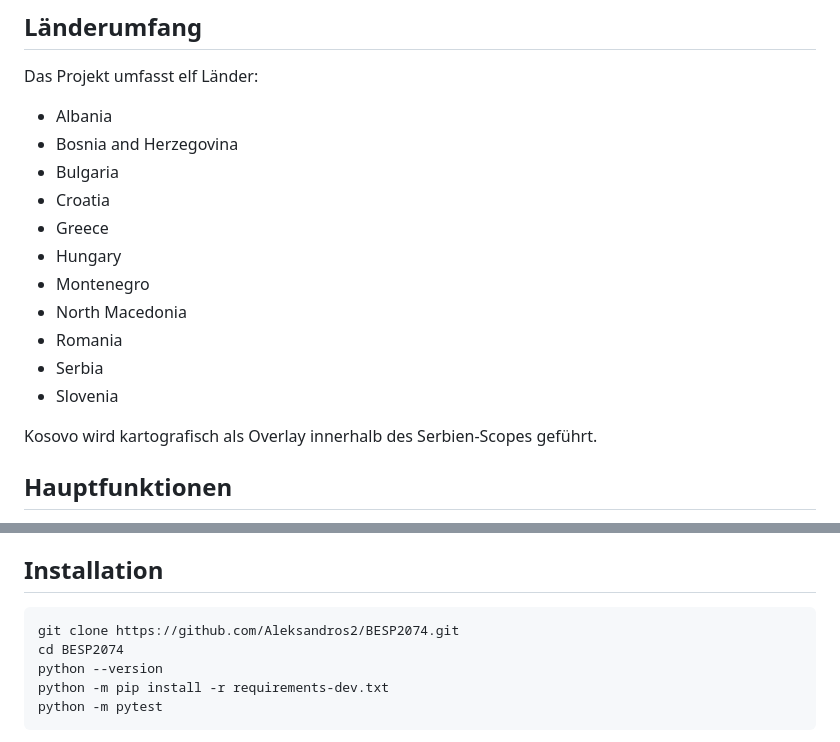
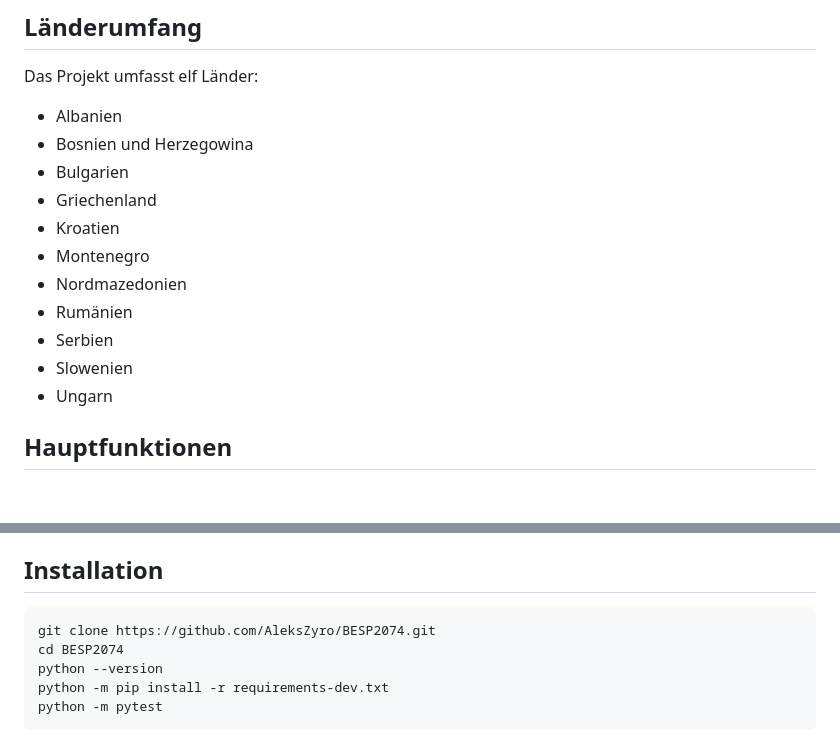
Before and after one commit to AleksZyro/BESP2074, a Markdown page: README.md, 2 parts joined by grey strips. Drawn GitHub-style; blank space fills up the shorter version.

Commit message:
Fix README repository and country scope text

````diff
--- a/README.md
+++ b/README.md
@@ -14,19 +14,17 @@ Landes-Baselines für Bevölkerung, GDP, Arbeitslosigkeit, Inflation und Demogra
 
 Das Projekt umfasst elf Länder:
 
-- Albania
-- Bosnia and Herzegovina
-- Bulgaria
-- Croatia
-- Greece
-- Hungary
+- Albanien
+- Bosnien und Herzegowina
+- Bulgarien
+- Griechenland
+- Kroatien
 - Montenegro
-- North Macedonia
-- Romania
-- Serbia
-- Slovenia
-
-Kosovo wird kartografisch als Overlay innerhalb des Serbien-Scopes geführt.
+- Nordmazedonien
+- Rumänien
+- Serbien
+- Slowenien
+- Ungarn
 
 ## Hauptfunktionen
 
@@ -48,7 +46,7 @@ Kosovo wird kartografisch als Overlay innerhalb des Serbien-Scopes geführt.
 ## Installation
 
 ```powershell
-git clone https://github.com/Aleksandros2/BESP2074.git
+git clone https://github.com/AleksZyro/BESP2074.git
 cd BESP2074
 python --version
 python -m pip install -r requirements-dev.txt
````
Also changed, not shown: README_EN.md (+1 -3 lines).
